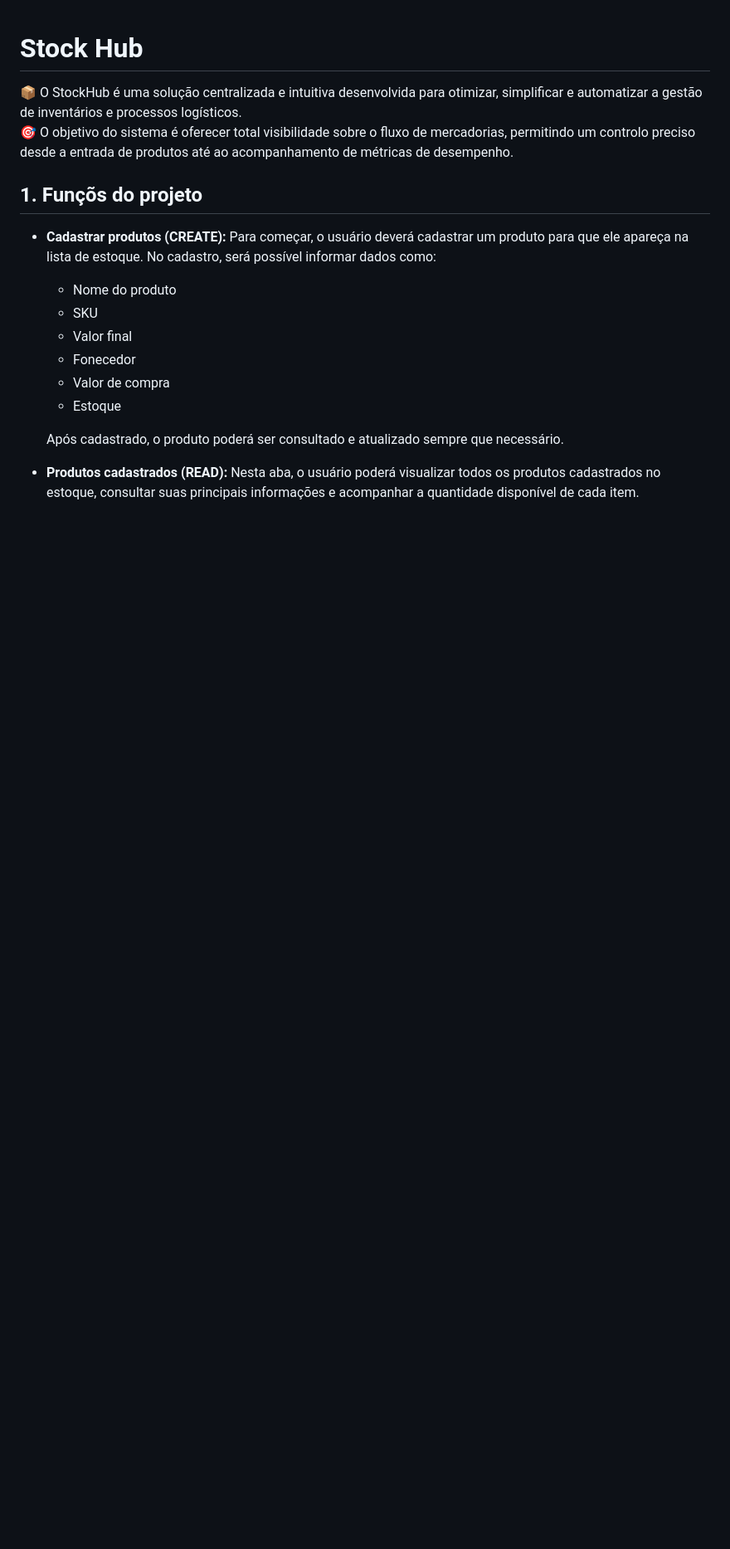
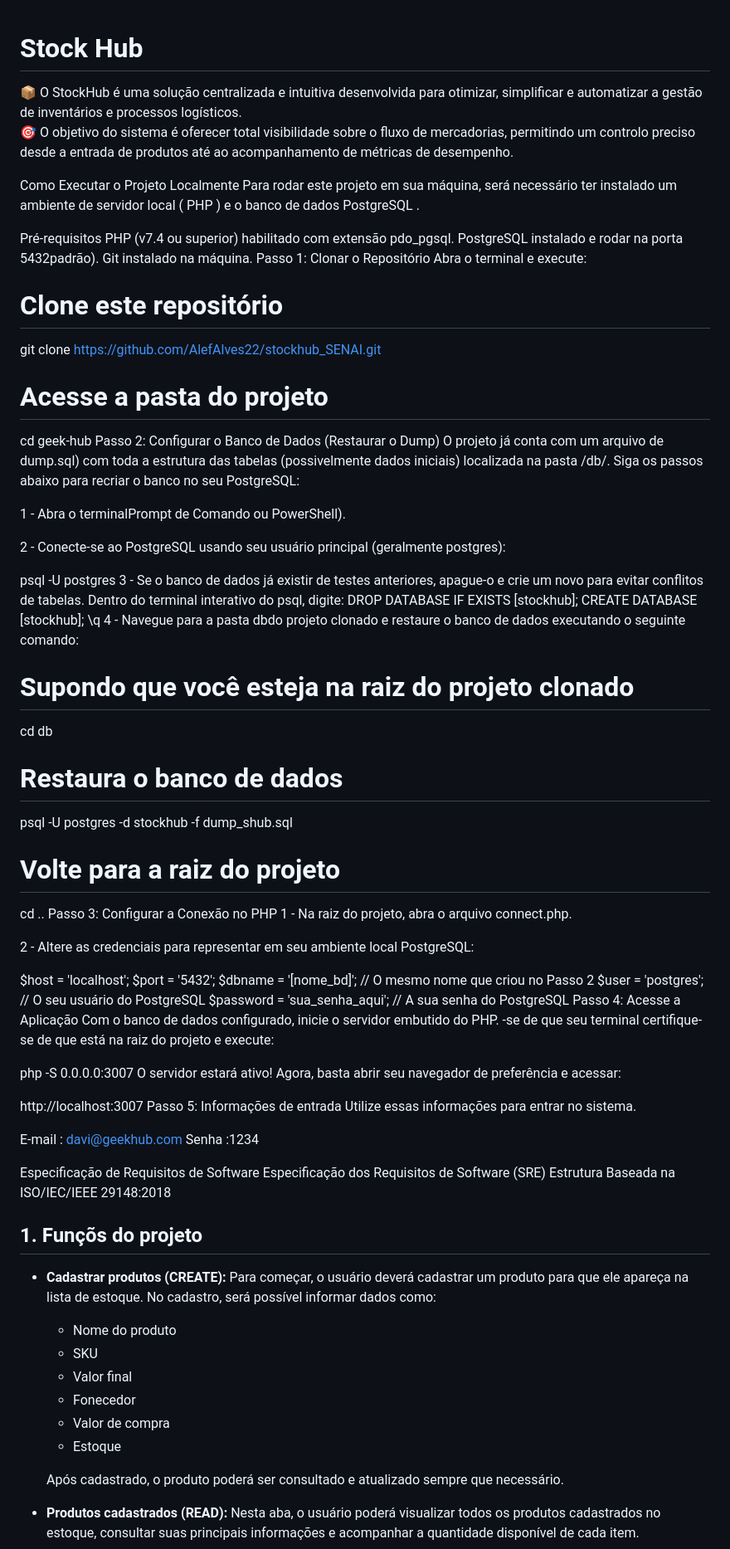
Before and after one commit to AlefAlves22/stockhub, a Markdown page: README.md, the part around the change. Shown at 83% size. Drawn GitHub-style; blank space fills up the shorter version.

Commit message:
Update README with local execution and setup instructions
Added local execution instructions and database setup steps to the README.

```diff
--- a/README.md
+++ b/README.md
@@ -1,6 +1,67 @@
 # Stock Hub
 📦 O StockHub é uma solução centralizada e intuitiva desenvolvida para otimizar, simplificar e automatizar a gestão de inventários e processos logísticos. <br>
 🎯 O objetivo do sistema é oferecer total visibilidade sobre o fluxo de mercadorias, permitindo um controlo preciso desde a entrada de produtos até ao acompanhamento de métricas de desempenho.
+
+Como Executar o Projeto Localmente
+Para rodar este projeto em sua máquina, será necessário ter instalado um ambiente de servidor local ( PHP ) e o banco de dados PostgreSQL .
+
+Pré-requisitos
+PHP (v7.4 ou superior) habilitado com extensão pdo_pgsql.
+PostgreSQL instalado e rodar na porta 5432padrão).
+Git instalado na máquina.
+Passo 1: Clonar o Repositório
+Abra o terminal e execute:
+
+# Clone este repositório
+git clone https://github.com/AlefAlves22/stockhub_SENAI.git
+# Acesse a pasta do projeto
+cd geek-hub
+Passo 2: Configurar o Banco de Dados (Restaurar o Dump)
+O projeto já conta com um arquivo de dump.sql) com toda a estrutura das tabelas (possivelmente dados iniciais) localizada na pasta /db/. Siga os passos abaixo para recriar o banco no seu PostgreSQL:
+
+1 - Abra o terminalPrompt de Comando ou PowerShell).
+
+2 - Conecte-se ao PostgreSQL usando seu usuário principal (geralmente postgres):
+
+psql -U postgres
+3 - Se o banco de dados já existir de testes anteriores, apague-o e crie um novo para evitar conflitos de tabelas. Dentro do terminal interativo do psql, digite:
+DROP DATABASE IF EXISTS [stockhub];
+CREATE DATABASE [stockhub];
+\q
+4 - Navegue para a pasta dbdo projeto clonado e restaure o banco de dados executando o seguinte comando:
+# Supondo que você esteja na raiz do projeto clonado
+cd db
+
+# Restaura o banco de dados
+psql -U postgres -d stockhub -f dump_shub.sql
+
+# Volte para a raiz do projeto
+cd ..
+Passo 3: Configurar a Conexão no PHP
+1 - Na raiz do projeto, abra o arquivo connect.php.
+
+2 - Altere as credenciais para representar em seu ambiente local PostgreSQL:
+
+$host = 'localhost';
+$port = '5432';
+$dbname = '[nome_bd]'; // O mesmo nome que criou no Passo 2
+$user = 'postgres'; // O seu usuário do PostgreSQL
+$password = 'sua_senha_aqui'; // A sua senha do PostgreSQL
+Passo 4: Acesse a Aplicação
+Com o banco de dados configurado, inicie o servidor embutido do PHP. -se de que seu terminal certifique-se de que está na raiz do projeto e execute:
+
+php -S 0.0.0.0:3007
+O servidor estará ativo! Agora, basta abrir seu navegador de preferência e acessar:
+
+http://localhost:3007
+Passo 5: Informações de entrada
+Utilize essas informações para entrar no sistema.
+
+E-mail : davi@geekhub.com Senha :1234
+
+Especificação de Requisitos de Software
+Especificação dos Requisitos de Software (SRE)
+Estrutura Baseada na ISO/IEC/IEEE 29148:2018
 
 ## 1. Funçõs do projeto
 
```
